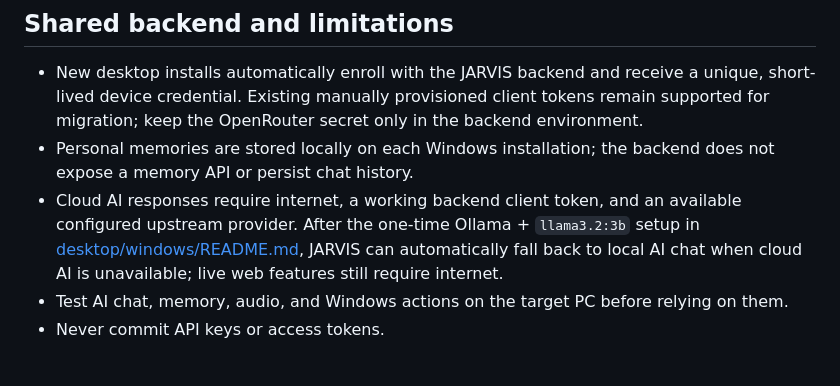
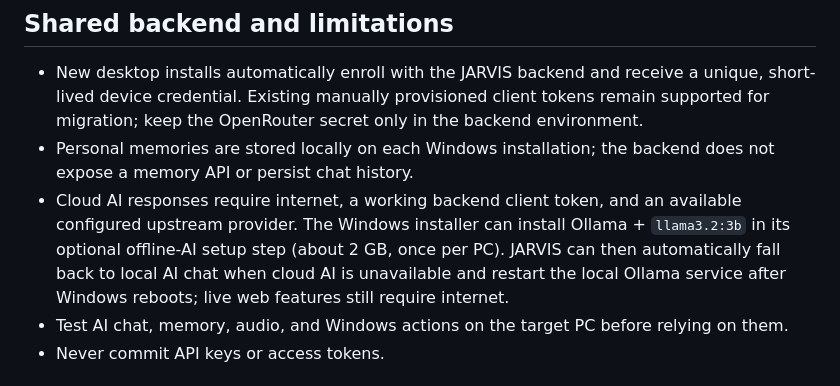
Before and after one commit to rustmofficialwork-lab/Jarvis, a Markdown page: README.md, the part around the change. Rendered like a GitHub page.

Commit message:
Document installer-based offline AI setup

```diff
--- a/README.md
+++ b/README.md
@@ -31,7 +31,7 @@ Windows CI compiles Python source, runs the desktop unit tests, packages the por
 
 - New desktop installs automatically enroll with the JARVIS backend and receive a unique, short-lived device credential. Existing manually provisioned client tokens remain supported for migration; keep the OpenRouter secret only in the backend environment.
 - Personal memories are stored locally on each Windows installation; the backend does not expose a memory API or persist chat history.
-- Cloud AI responses require internet, a working backend client token, and an available configured upstream provider. After the one-time Ollama + `llama3.2:3b` setup in [desktop/windows/README.md](desktop/windows/README.md), JARVIS can automatically fall back to local AI chat when cloud AI is unavailable; live web features still require internet.
+- Cloud AI responses require internet, a working backend client token, and an available configured upstream provider. The Windows installer can install Ollama + `llama3.2:3b` in its optional offline-AI setup step (about 2 GB, once per PC). JARVIS can then automatically fall back to local AI chat when cloud AI is unavailable and restart the local Ollama service after Windows reboots; live web features still require internet.
 - Test AI chat, memory, audio, and Windows actions on the target PC before relying on them.
 - Never commit API keys or access tokens.
 
```
